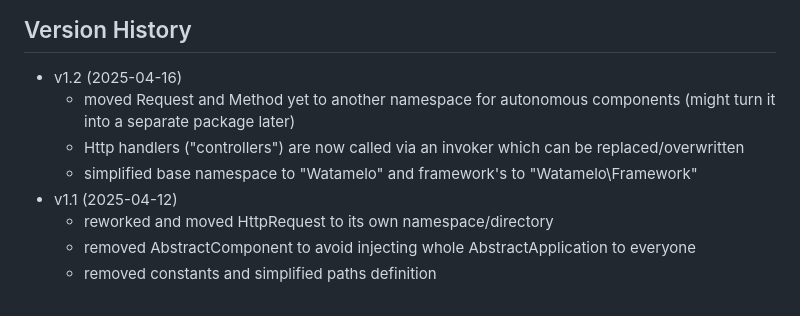
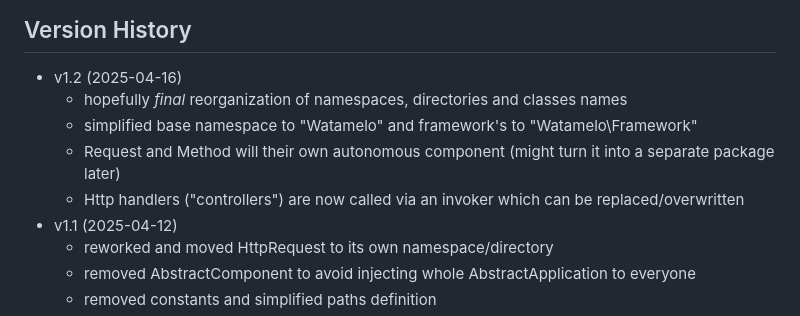
Before and after one commit to yosko/watamelo, a Markdown page: README.md, the part around the change. GitHub-like rendering.

Commit message:
updated README to prepare for version 1.2

```diff
--- a/README.md
+++ b/README.md
@@ -172,9 +172,10 @@ If you have any question or suggestion, please feel free to contact me or post a
 ## Version History
 
 - v1.2 (2025-04-16)
-  - moved Request and Method yet to another namespace for autonomous components (might turn it into a separate package later)
+  - hopefully *final* reorganization of namespaces, directories and classes names
+  - simplified base namespace to "Watamelo" and framework's to "Watamelo\Framework"
+  - Request and Method will their own autonomous component (might turn it into a separate package later)
   - Http handlers ("controllers") are now called via an invoker which can be replaced/overwritten
-  - simplified base namespace to "Watamelo" and framework's to "Watamelo\Framework"
 - v1.1 (2025-04-12)
   - reworked and moved HttpRequest to its own namespace/directory
   - removed AbstractComponent to avoid injecting whole AbstractApplication to everyone
```
